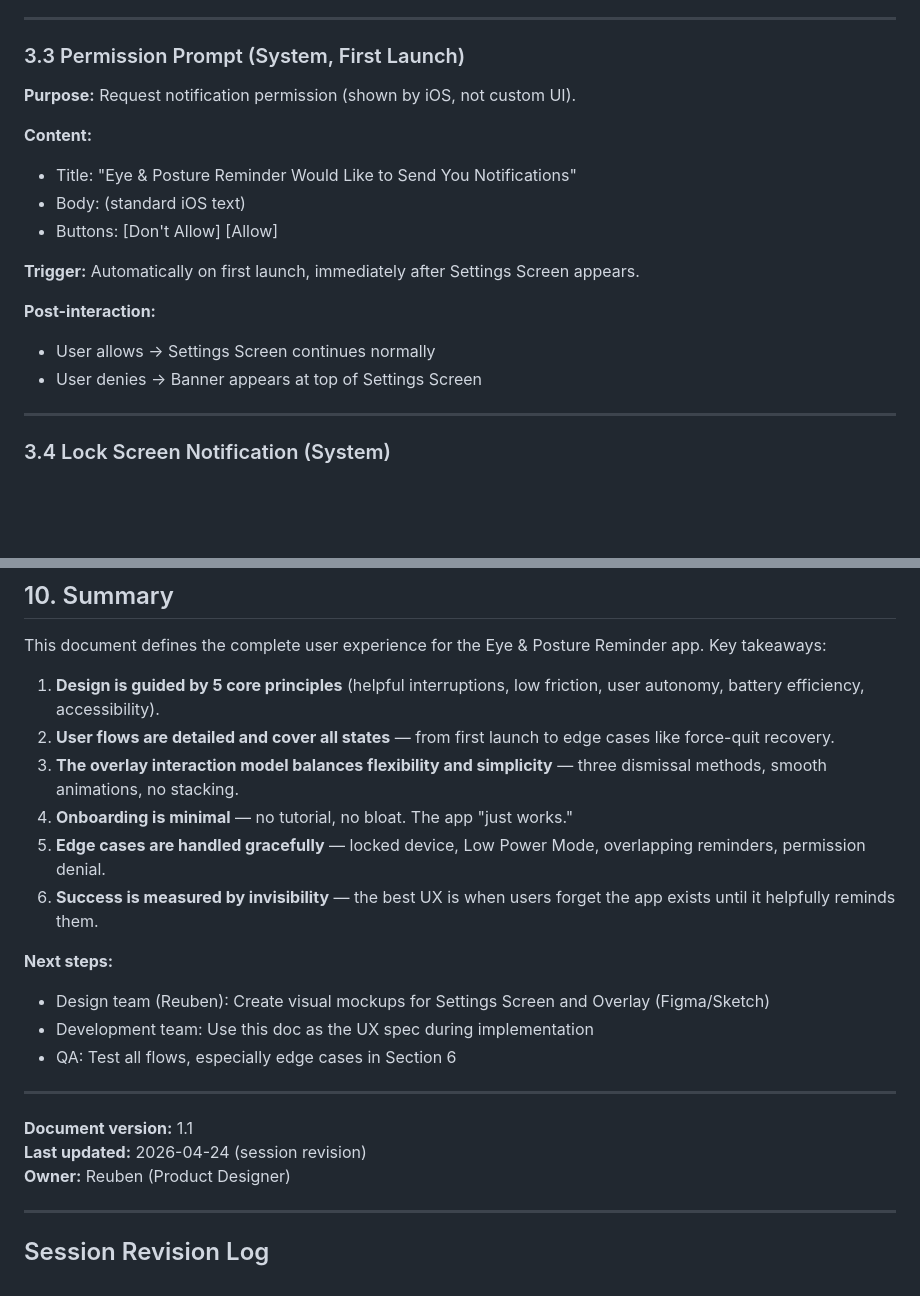
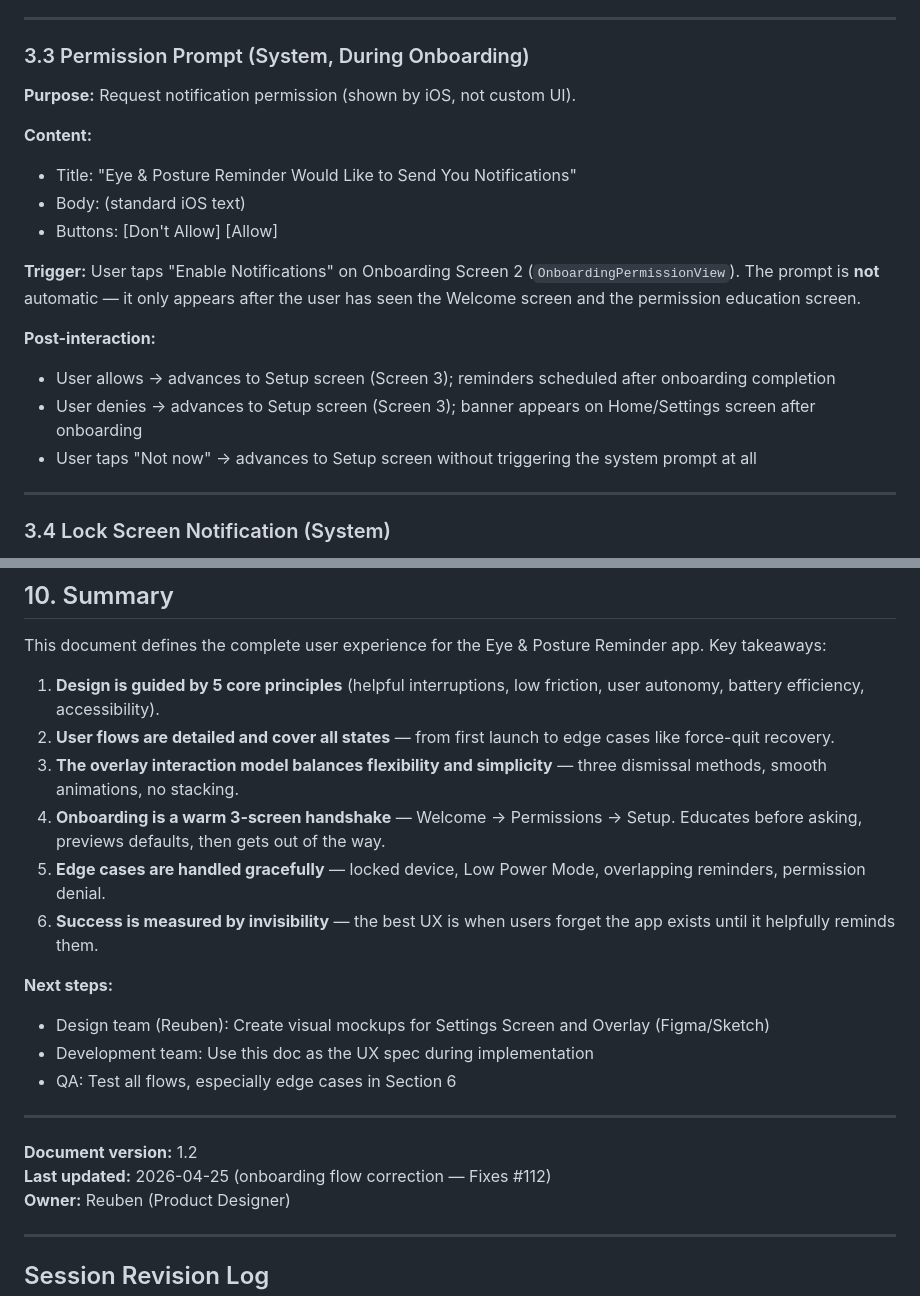
Before and after one commit to yashasg/fantastic-octo-fortnight, a Markdown page: UX_FLOWS.md, 2 parts joined by grey strips. Drawn GitHub-style; blank space fills up the shorter version.

```diff
--- a/UX_FLOWS.md
+++ b/UX_FLOWS.md
@@ -414,7 +459,7 @@ All reminders continue normally
 
 ---
 
-### 3.3 Permission Prompt (System, First Launch)
+### 3.3 Permission Prompt (System, During Onboarding)
 
 **Purpose:** Request notification permission (shown by iOS, not custom UI).
 
@@ -423,11 +468,12 @@ All reminders continue normally
 - Body: (standard iOS text)
 - Buttons: [Don't Allow] [Allow]
 
-**Trigger:** Automatically on first launch, immediately after Settings Screen appears.
+**Trigger:** User taps "Enable Notifications" on Onboarding Screen 2 (`OnboardingPermissionView`). The prompt is **not** automatic — it only appears after the user has seen the Welcome screen and the permission education screen.
 
 **Post-interaction:**
-- User allows → Settings Screen continues normally
-- User denies → Banner appears at top of Settings Screen
+- User allows → advances to Setup screen (Screen 3); reminders scheduled after onboarding completion
+- User denies → advances to Setup screen (Screen 3); banner appears on Home/Settings screen after onboarding
+- User taps "Not now" → advances to Setup screen without triggering the system prompt at all
 
 ---
 
@@ -861,7 +910,7 @@ This document defines the complete user experience for the Eye & Posture Reminde
 1. **Design is guided by 5 core principles** (helpful interruptions, low friction, user autonomy, battery efficiency, accessibility).
 2. **User flows are detailed and cover all states** — from first launch to edge cases like force-quit recovery.
 3. **The overlay interaction model balances flexibility and simplicity** — three dismissal methods, smooth animations, no stacking.
-4. **Onboarding is minimal** — no tutorial, no bloat. The app "just works."
+4. **Onboarding is a warm 3-screen handshake** — Welcome → Permissions → Setup. Educates before asking, previews defaults, then gets out of the way.
 5. **Edge cases are handled gracefully** — locked device, Low Power Mode, overlapping reminders, permission denial.
 6. **Success is measured by invisibility** — the best UX is when users forget the app exists until it helpfully reminds them.
 
@@ -872,8 +921,8 @@ This document defines the complete user experience for the Eye & Posture Reminde
 
 ---
 
-**Document version:** 1.1
-**Last updated:** 2026-04-24 (session revision)
+**Document version:** 1.2
+**Last updated:** 2026-04-25 (onboarding flow correction — Fixes #112)
 **Owner:** Reuben (Product Designer)
 
 ---
```
Also changed, not shown: other parts of UX_FLOWS.md (+106 -58 lines).
